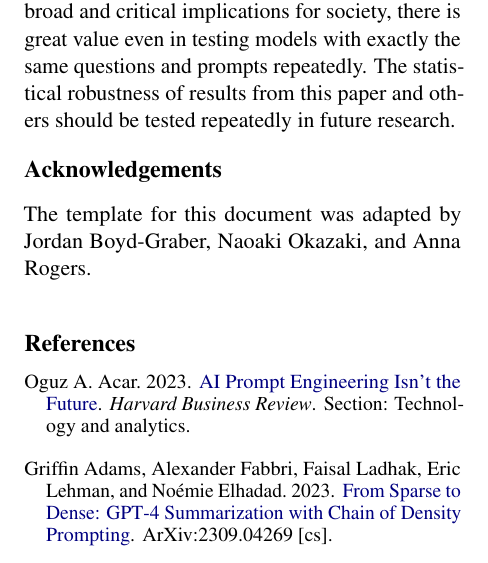
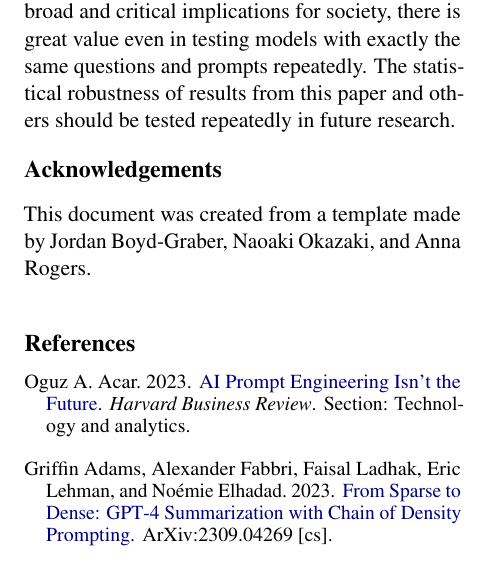
Before and after one commit to ijyliu/anlp23-project, a LaTeX paper (Midterm Report/Midterm Report - Isaac Liu.tex): part of one column of page 5 of 17, cut so that both start at the same text. Compiled offline with pdfLaTeX.

Commit message:
template fix

```diff
--- a/Midterm Report/Midterm Report - Isaac Liu.tex
+++ b/Midterm Report/Midterm Report - Isaac Liu.tex
@@ -145,7 +145,7 @@ Another potential problem is the extent that prompting techniques have been abso
 Due to the inherently unstable nature of LLM performance even in a fixed environment, and their broad and critical implications for society, there is great value even in testing models with exactly the same questions and prompts repeatedly. The statistical robustness of results from this paper and others should be tested repeatedly in future research.
 
 \section*{Acknowledgements}
-The template for this document was adapted by Jordan Boyd-Graber, Naoaki Okazaki, and Anna Rogers.
+This document was created from a template made by Jordan Boyd-Graber, Naoaki Okazaki, and Anna Rogers.
 
 \bibliography{custom}
 \bibliographystyle{acl_natbib}
```
